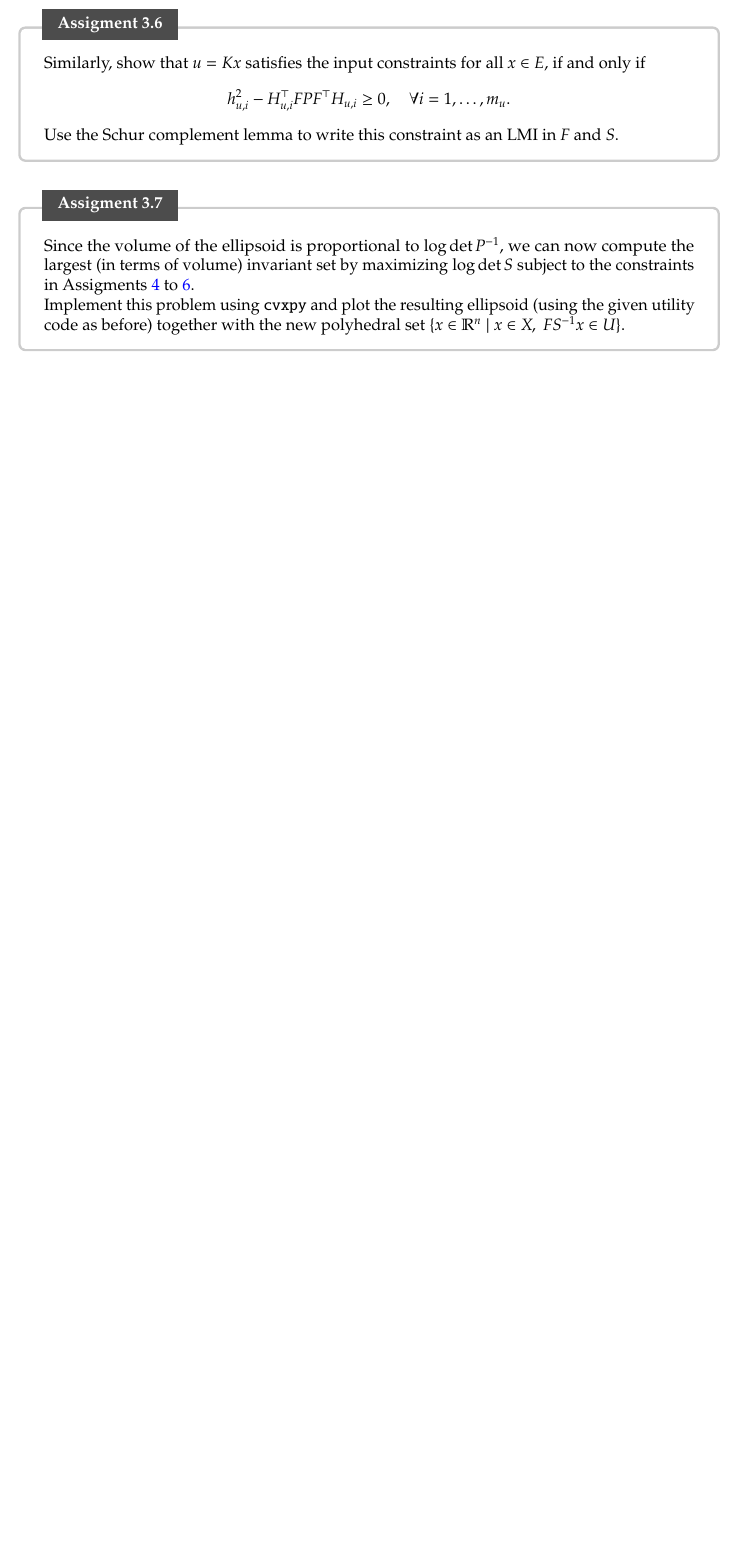
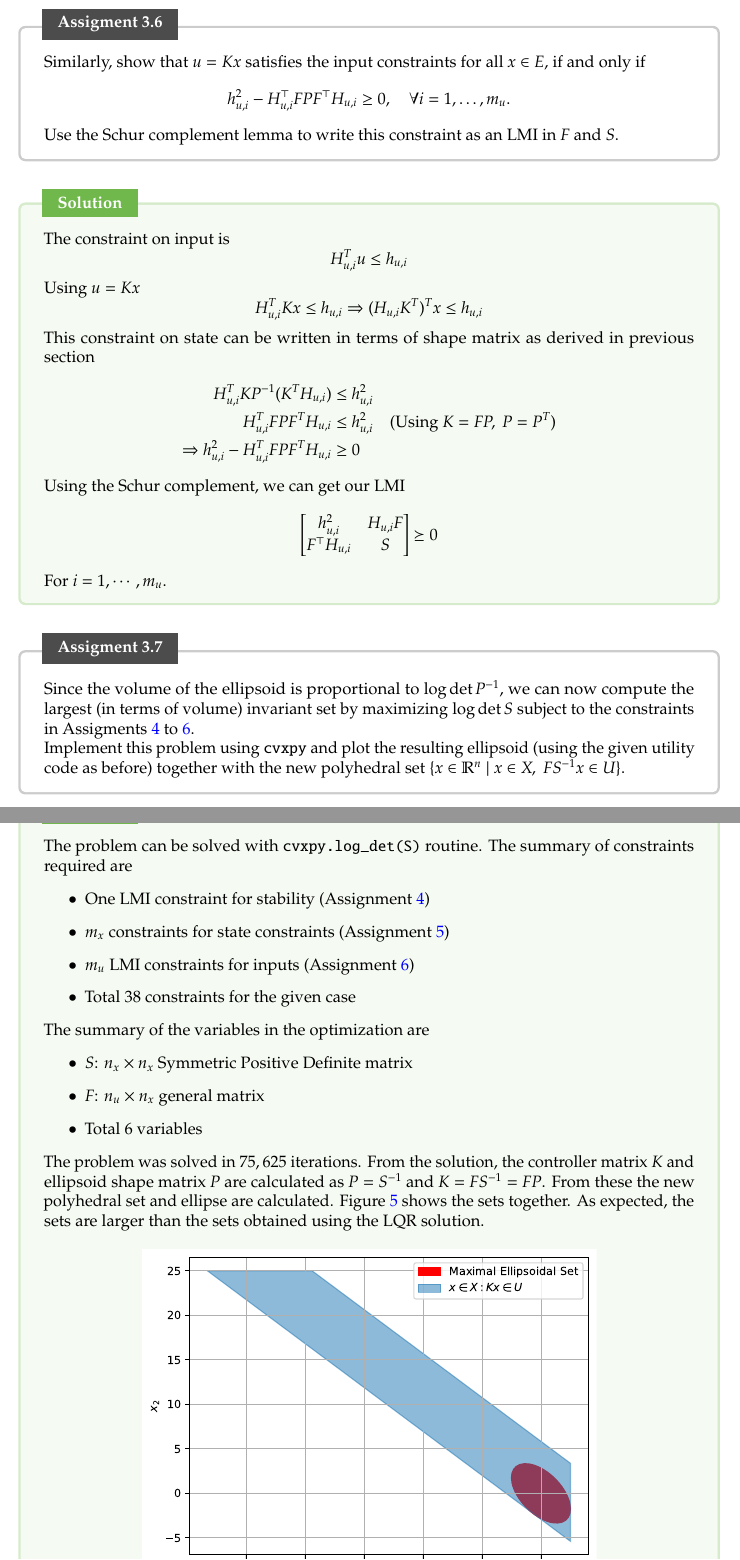
Before and after one commit to voldemoriarty/MPC-Project, a LaTeX problem sheet (Report/homework.tex): part of page 8 of 24 before the commit and two parts of pages 10 and 11 of 27 after it, the two joined at a grey line, cut so that both start at the same text, the shorter picture padded with empty space. The pictures show the PDF file Report/homework.pdf that the author committed with the source.

Commit message:
Complete project

```diff
--- a/Report/homework.tex
+++ b/Report/homework.tex
@@ -219,3 +219,8 @@ the session.
 
 	\textbf{Hint.} The notion of a support function might be of use.
 \end{assignment}
+\begin{solutionbox}
+	Let $X_{\kappa}$ be the set of all states which satisfy $x \in X,~Kx \in U$.  We want to maximize $\alpha$ while respecting the constraints. This can be written as the optimization problem
+	$$
+		\begin{aligned}
+			\text{max} \quad & \alpha \\
@@ -221,0 +234,13 @@ the session.
+	\end{bmatrix}}_{H \in \mathbb{R}^{d \times n}} x \le \underbrace{\begin{bmatrix}
+	h_x \\ h_u
+	\end{bmatrix}}_{g}\right\}
+	$$
+	Let $sigma_\alpha(v)$ be the support function of the ellipsoid
+	$$
+		\sigma_\alpha(v) = \sqrt{\alpha}\left\|P^{-1/2}v\right\|_2
+	$$
+	Then the optimization problem can be written as
+	$$
+		\begin{aligned}
+			\text{max} \quad & \alpha \\
+			\text{subject to} \quad & \sigma_\alpha(h_i) \le g_i \quad i=1,\cdots,d
@@ -229,4 +261,8 @@ the session.
 	together with the polyhedral set $\{ x \in \R^n \mid x \in X,\; Kx \in U \}$.
 	Is the obtained ellipsoidal set a valid terminal set for the MPC problem?
 \end{assignment}
+\begin{solutionbox}
+	Figure~\ref{fig:3.2-1} shows the computed ellipse along with the polyhedral set $X_\kappa$. Since the elliptical set is positive invariant, it is a valid terminal set for the MPC problem.
 
+	\begin{center}
+	\includegraphics[width=0.7\textwidth]{../figs/3.2-1.pdf}
@@ -253,3 +306,4 @@ $x_{t+1} = A x_t + B u_t$ under the policy $u_t = K x_t$.
+\end{solutionbox}
 
 
 \begin{assignment}\label{sess3:c1}
@@ -274,0 +337 @@ $x_{t+1} = A x_t + B u_t$ under the policy $u_t = K x_t$.
+	Using $F = KS$
@@ -275,3 +344,8 @@ $x_{t+1} = A x_t + B u_t$ under the policy $u_t = K x_t$.
+		S & (AS + BF)^\top \\
+		AS + BF & S
+	\end{bmatrix} \succeq 0
+	$$
+\end{solutionbox}
 
 
 \begin{assignment}\label{sess3:c2}
@@ -290,4 +364,7 @@ $x_{t+1} = A x_t + B u_t$ under the policy $u_t = K x_t$.
 	\textbf{Hint.} An expression for the support function of an Ellipsoid is given in the
 	slides. (It's also a useful exercise to derive it yourself from the definition, but this is not part of the assignment)
 \end{assignment}
-
+\begin{solutionbox}
+	The support function of an ellipsoid with shape matrix $P$ is given by
+	$$
+		\sigma(H_{x,i}) = \sqrt{H_{x,i}^T P^{-1} H_{x,i}} = \sqrt{H_{x,i}^T S H_{x,i}}
@@ -294,3 +377,4 @@ $x_{t+1} = A x_t + B u_t$ under the policy $u_t = K x_t$.
+\end{solutionbox}
 
 \begin{assignment}\label{sess3:c3}
 	Similarly, show that $u = Kx$ satisfies the input constraints for all $x \in E$,
@@ -300,6 +384,30 @@ $x_{t+1} = A x_t + B u_t$ under the policy $u_t = K x_t$.
 	\]
 	Use the Schur complement lemma to write this constraint as an LMI in $F$ and $S$.
 \end{assignment}
+\begin{solutionbox}
+	The constraint on input is
+	$$
+		H_{u,i}^Tu \le h_{u,i}
+	$$
+	Using $u=Kx$
+	$$
+		H_{u,i}^TKx \le h_{u,i} \Rightarrow (H_{u,i}K^T)^Tx \le h_{u,i}
+	$$
+	This constraint on state can be written in terms of shape matrix as derived in previous section
+	\begin{align*}
+		H_{u,i}^TKP^{-1}(K^TH_{u,i}) &\le h_{u,i}^2 \\
+		H_{u,i}^TFPF^TH_{u,i} &\le h_{u,i}^2 \quad (\mathrm{Using}~ K=FP,~P=P^T) \\
+		\Rightarrow h_{u,i}^2 - H_{u,i}^TFPF^TH_{u,i} &\ge 0
+	\end{align*}
+	Using the Schur complement, we can get our LMI
+	$$
+		\begin{bmatrix}
+			h_{u,i}^2 & H_{u,i} F \\
+			F^\top H_{u,i} & S
+		\end{bmatrix} \succeq 0
+	$$
+	For $i=1,\cdots,m_u$.
+\end{solutionbox}
 
 \begin{assignment}
 	Since the volume of the ellipsoid is proportional to $\log \det P^{-1}$, we can now
@@ -308,7 +416,29 @@ $x_{t+1} = A x_t + B u_t$ under the policy $u_t = K x_t$.
 
 	Implement this problem using \texttt{cvxpy} and plot the resulting ellipsoid (using the given utility code as before) together with the new polyhedral set $\{ x \in \R^n \mid x \in X,\; FS^{-1}x \in U \}$.
 \end{assignment}
+\begin{solutionbox}
+	The problem can be solved with \texttt{cvxpy.log\_det(S)} routine. The summary of constraints required are
+	\begin{itemize}
+		\item One LMI constraint for stability (Assignment~\ref{sess3:c1})
+		\item $m_x$ constraints for state constraints (Assignment~\ref{sess3:c2})
+		\item $m_u$ LMI constraints for inputs (Assignment~\ref{sess3:c3})
+		\item Total 38 constraints for the given case
+	\end{itemize}
+	The summary of the variables in the optimization are
+	\begin{itemize}
+		\item $S$: $n_x \times n_x$ Symmetric Positive Definite matrix
+		\item $F$: $n_u \times n_x$ general matrix
+		\item Total 6 variables
+	\end{itemize}
 
+	The problem was solved in $75,625$ iterations. From the solution, the controller matrix $K$ and ellipsoid shape matrix $P$ are calculated as $P = S^{-1}$ and $K = FS^{-1}=FP$. From these the new polyhedral set and ellipse are calculated. Figure~\ref{fig:3.7-1} shows the sets together. As expected, the sets are larger than the sets obtained using the LQR solution.
+
+	\begin{center}
+		\includegraphics[width=0.7\textwidth]{../figs/3.7-1.pdf}
+		\captionof{figure}{Positive invariant set calculated with the LMI optimization along with the maximal ellipsoidal set}
+		\label{fig:3.7-1}
+	\end{center}
+\end{solutionbox}
 
 
 
```
Also changed, not shown: README.md, Report/homework.pdf, figs/3.2-1.pdf (added), figs/3.7-1.pdf (added), figs/5.1-1.pdf, figs/5.1-2.pdf, figs/5.1-3.pdf, Report/homework.tex (55 more changed lines), 4 other files.
